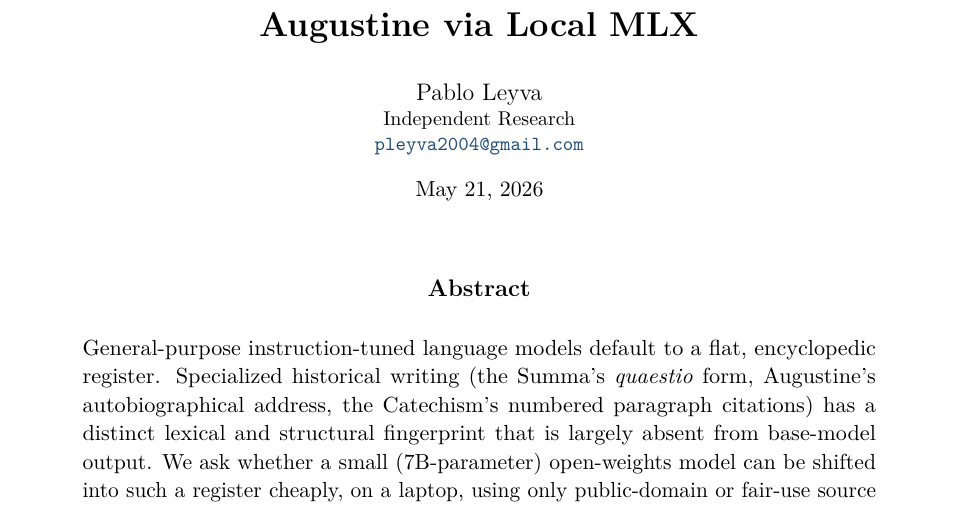
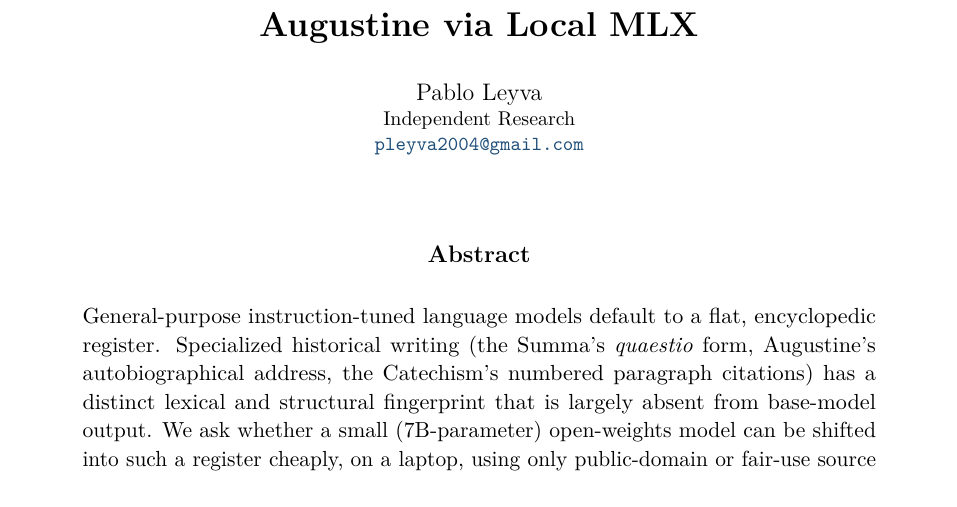
Before and after one commit to pleyva2004/scholastic-llm, a LaTeX paper (paper/main.tex): part of page 1 of 13, cut so that both start at the same text. Compiled offline with pdfLaTeX.

Commit message:
paper: remove date from title block

```diff
--- a/paper/main.tex
+++ b/paper/main.tex
@@ -22,7 +22,7 @@
 \title{Teaching a Small LLM Scholastic Voice:\\
 Fine-Tuning Qwen 2.5 on the Catechism, Summa, and Augustine via Local MLX}
 \author{Pablo Leyva\\\small Independent Research\\\small \href{mailto:pleyva2004@gmail.com}{\texttt{pleyva2004@gmail.com}}}
-\date{\today}
+\date{}
 
 \runningtitle{Teaching a Small LLM Scholastic Voice}
 
```
